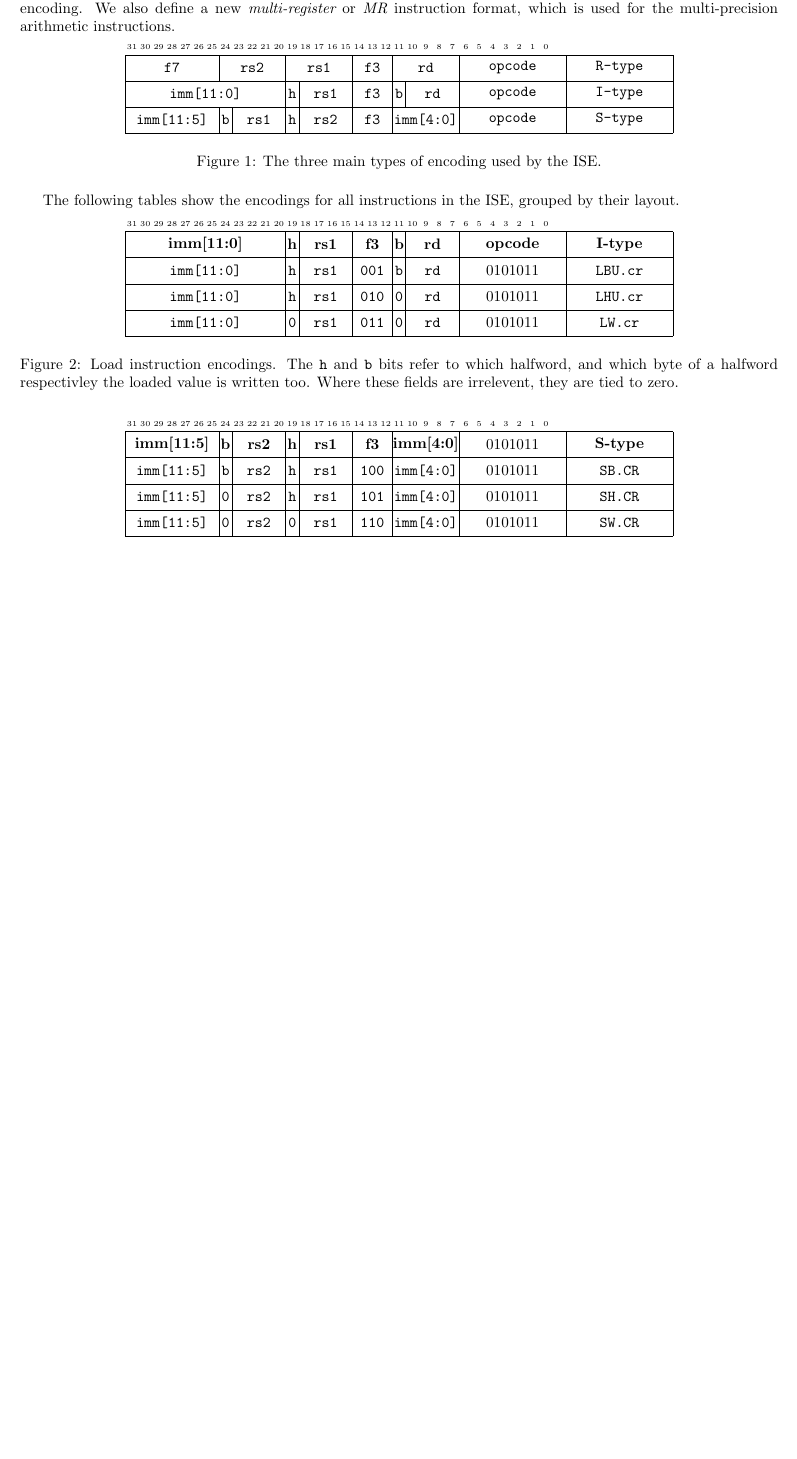
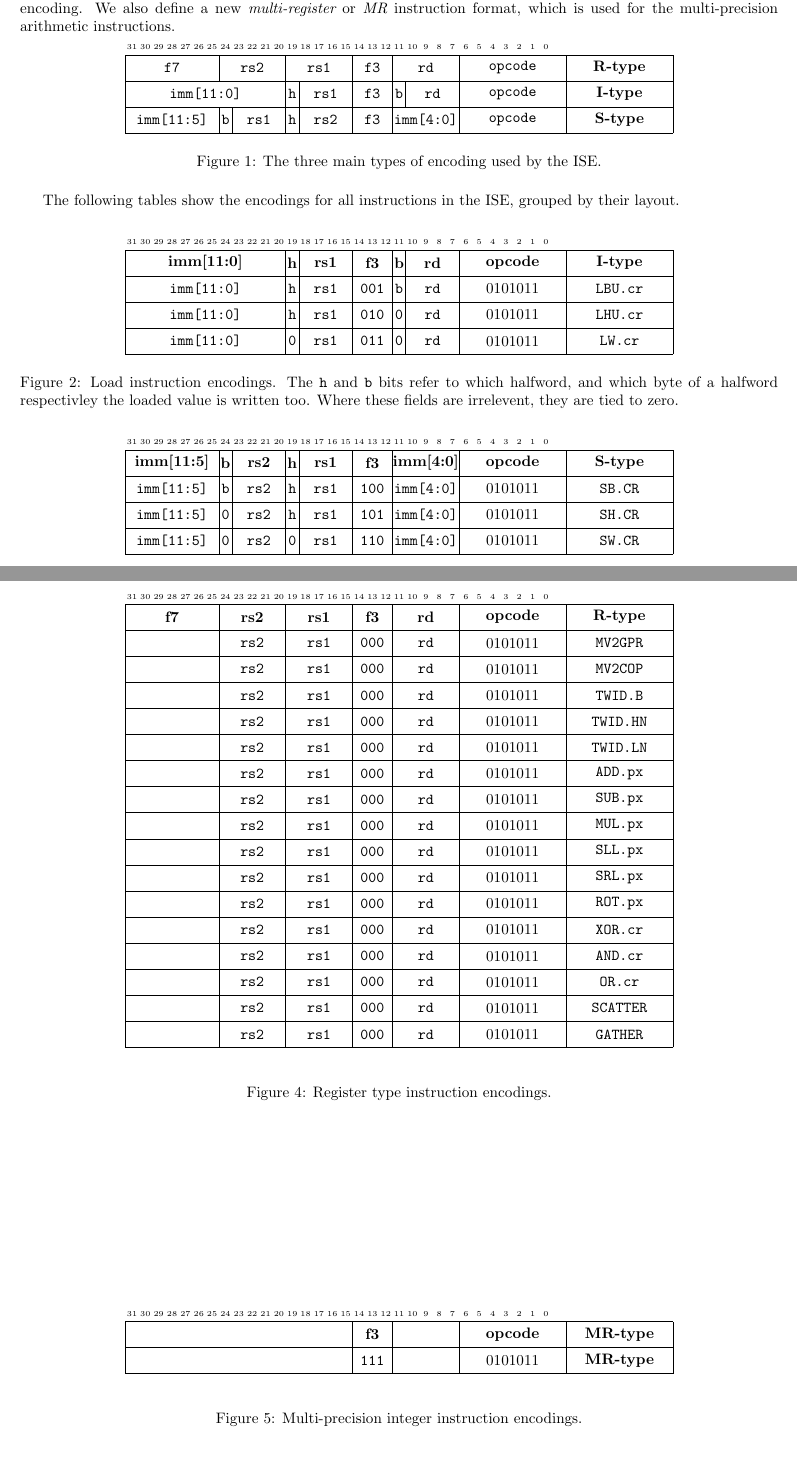
Before and after one commit to scarv/xcrypto, a LaTeX document (docs/crypto-ise.tex, which reads docs/crypto-ise.specification.tex): part of page 10 of 10 before the commit and two parts of pages 10 and 11 of 11 after it, the two joined at a grey line, cut so that both start at the same text, the shorter picture padded with empty space. Compiled offline with pdfLaTeX.

Commit message:
Mark out encoding space for register/arithmetic operations.
 On branch spec/draft-2
 Changes to be committed:
	modified:   docs/crypto-ise.specification.tex

```diff
--- a/docs/crypto-ise.specification.tex
+++ b/docs/crypto-ise.specification.tex
@@ -629,13 +629,15 @@ is used for the multi-precision arithmetic instructions.
 & \BB{3}{f3}
 & \BB{5}{imm[4:0]}
 & \BB{8}{opcode}
-& \BB{8}{S-type}
+& \BB{8}{\bf S-type}
 \end{bytefield}
 \caption{The three main types of encoding used by the ISE.}
 \end{figure}
 
 The following tables show the encodings for all instructions in the ISE,
 grouped by their layout.
+
+\bigskip
 
 \begin{figure}[h]
 \centering \begin{bytefield}[endianness=big]{32} \bitheader{0-31} \\
@@ -653,7 +655,7 @@ zero.}
 
 \begin{figure}[h]
 \centering \begin{bytefield}[endianness=big]{32} \bitheader{0-31} \\
-\BH{7}{imm[11:5]}&\BH{1}{b}& \BH{4}{rs2  }&\BH{1}{h}& \BH{4}{rs1  }& \BH{3}{f3}& \BH{5}{imm[4:0]}& \BH{8}{\encopcode}& \BH{8}{S-type} \\
+\BH{7}{imm[11:5]}&\BH{1}{b}& \BH{4}{rs2  }&\BH{1}{h}& \BH{4}{rs1  }& \BH{3}{f3}& \BH{5}{imm[4:0]}& \BH{8}{opcode}& \BH{8}{S-type} \\
 \BB{7}{imm[11:5]}&\BB{1}{b}& \BB{4}{rs2  }&\BB{1}{h}& \BB{4}{rs1  }& \BB{3}{ 100 }& \BB{5}{imm[4:0]}& \BB{8}{\encopcode}& \BB{8}{SB.CR} \\
 \BB{7}{imm[11:5]}&\BB{1}{0}& \BB{4}{rs2  }&\BB{1}{h}& \BB{4}{rs1  }& \BB{3}{ 101 }& \BB{5}{imm[4:0]}& \BB{8}{\encopcode}& \BB{8}{SH.CR} \\
 \BB{7}{imm[11:5]}&\BB{1}{0}& \BB{4}{rs2  }&\BB{1}{0}& \BB{4}{rs1  }& \BB{3}{ 110 }& \BB{5}{imm[4:0]}& \BB{8}{\encopcode}& \BB{8}{SW.CR}
@@ -663,3 +665,40 @@ which halfword, and which byte of a halfword respectivley the value to be
 stored is sourced from. Where these fields are irrelevent, they are tied to
 zero.}
 \end{figure}
+
+
+\begin{figure}[h]
+\centering
+\begin{bytefield}[endianness=big]{32}
+\bitheader{0-31}               \\
+\BH{7}{   f7  }& \BH{5}{rs2}& \BH{5}{rs1}& \BH{3}{f3 }& \BH{5}{rd}& \BH{8}{opcode}& \BH{8}{R-type} \\
+\BB{7}{       }& \BB{5}{rs2}& \BB{5}{rs1}& \BB{3}{000}& \BB{5}{rd}& \BB{8}{\encopcode}& \BB{8}{MV2GPR } \\
+\BB{7}{       }& \BB{5}{rs2}& \BB{5}{rs1}& \BB{3}{000}& \BB{5}{rd}& \BB{8}{\encopcode}& \BB{8}{MV2COP } \\
+\BB{7}{       }& \BB{5}{rs2}& \BB{5}{rs1}& \BB{3}{000}& \BB{5}{rd}& \BB{8}{\encopcode}& \BB{8}{TWID.B } \\
+\BB{7}{       }& \BB{5}{rs2}& \BB{5}{rs1}& \BB{3}{000}& \BB{5}{rd}& \BB{8}{\encopcode}& \BB{8}{TWID.HN} \\
+\BB{7}{       }& \BB{5}{rs2}& \BB{5}{rs1}& \BB{3}{000}& \BB{5}{rd}& \BB{8}{\encopcode}& \BB{8}{TWID.LN} \\
+\BB{7}{       }& \BB{5}{rs2}& \BB{5}{rs1}& \BB{3}{000}& \BB{5}{rd}& \BB{8}{\encopcode}& \BB{8}{ADD.px } \\
+\BB{7}{       }& \BB{5}{rs2}& \BB{5}{rs1}& \BB{3}{000}& \BB{5}{rd}& \BB{8}{\encopcode}& \BB{8}{SUB.px } \\
+\BB{7}{       }& \BB{5}{rs2}& \BB{5}{rs1}& \BB{3}{000}& \BB{5}{rd}& \BB{8}{\encopcode}& \BB{8}{MUL.px } \\
+\BB{7}{       }& \BB{5}{rs2}& \BB{5}{rs1}& \BB{3}{000}& \BB{5}{rd}& \BB{8}{\encopcode}& \BB{8}{SLL.px } \\
+\BB{7}{       }& \BB{5}{rs2}& \BB{5}{rs1}& \BB{3}{000}& \BB{5}{rd}& \BB{8}{\encopcode}& \BB{8}{SRL.px } \\
+\BB{7}{       }& \BB{5}{rs2}& \BB{5}{rs1}& \BB{3}{000}& \BB{5}{rd}& \BB{8}{\encopcode}& \BB{8}{ROT.px } \\
+\BB{7}{       }& \BB{5}{rs2}& \BB{5}{rs1}& \BB{3}{000}& \BB{5}{rd}& \BB{8}{\encopcode}& \BB{8}{XOR.cr } \\
+\BB{7}{       }& \BB{5}{rs2}& \BB{5}{rs1}& \BB{3}{000}& \BB{5}{rd}& \BB{8}{\encopcode}& \BB{8}{AND.cr } \\
+\BB{7}{       }& \BB{5}{rs2}& \BB{5}{rs1}& \BB{3}{000}& \BB{5}{rd}& \BB{8}{\encopcode}& \BB{8}{OR.cr  } \\
+\BB{7}{       }& \BB{5}{rs2}& \BB{5}{rs1}& \BB{3}{000}& \BB{5}{rd}& \BB{8}{\encopcode}& \BB{8}{SCATTER} \\
+\BB{7}{       }& \BB{5}{rs2}& \BB{5}{rs1}& \BB{3}{000}& \BB{5}{rd}& \BB{8}{\encopcode}& \BB{8}{GATHER } \\
+\end{bytefield}
+\caption{Register type instruction encodings.}
+\end{figure}
+
+
+\begin{figure}[h]
+\centering
+\begin{bytefield}[endianness=big]{32}
+\bitheader{0-31}               \\
+  \BH{17}{                               }& \BH{3}{f3 }& \BH{5}{     }& \BH{8}{opcode}& \BH{8}{\bf MR-type} \\
+  \BB{17}{                               }& \BB{3}{111}& \BB{5}{     }& \BB{8}{\encopcode}& \BB{8}{\bf MR-type} \\
+\end{bytefield}
+\caption{Multi-precision integer instruction encodings.}
+\end{figure}
```
Also changed, not shown: docs/crypto-ise.specification.tex (14 more changed lines).
